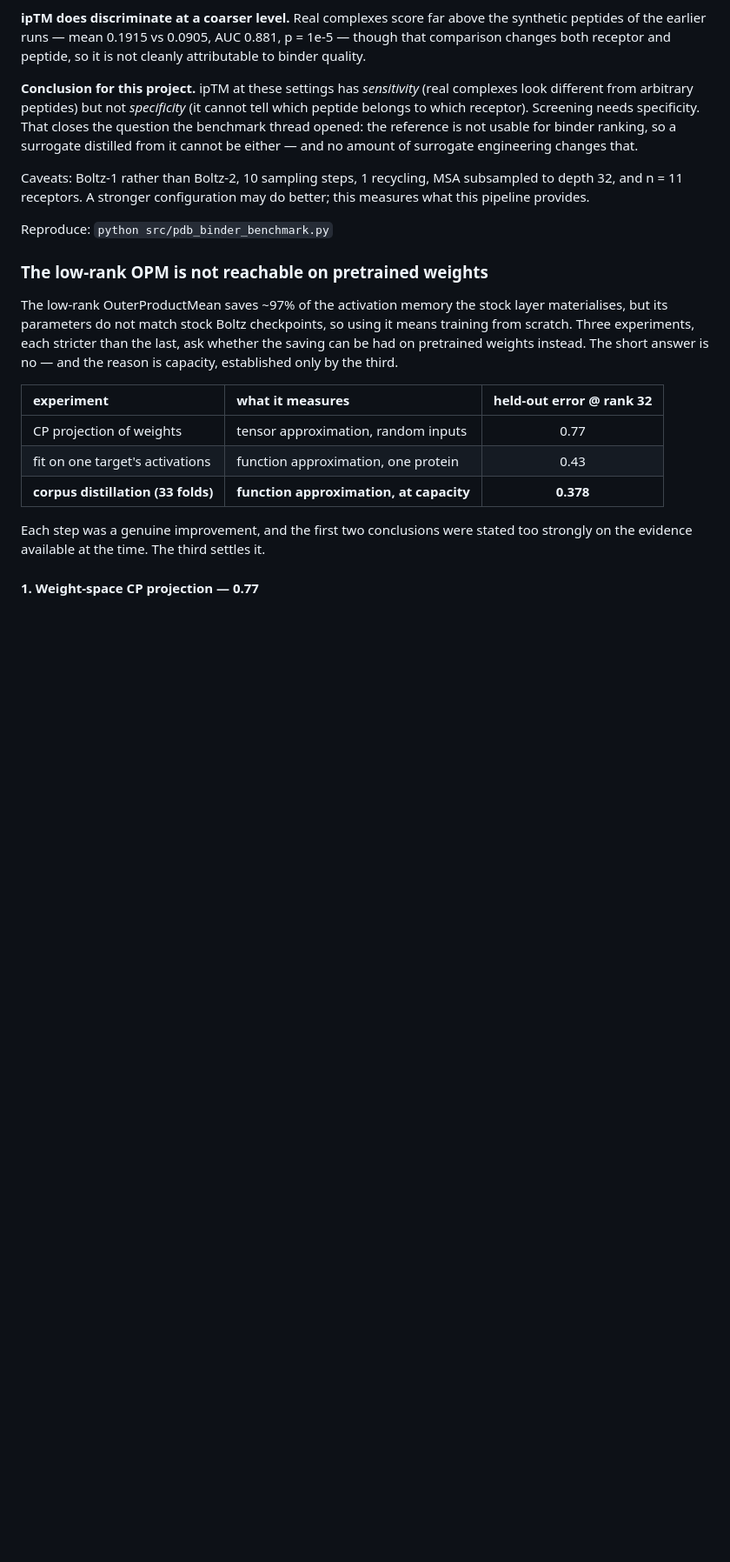
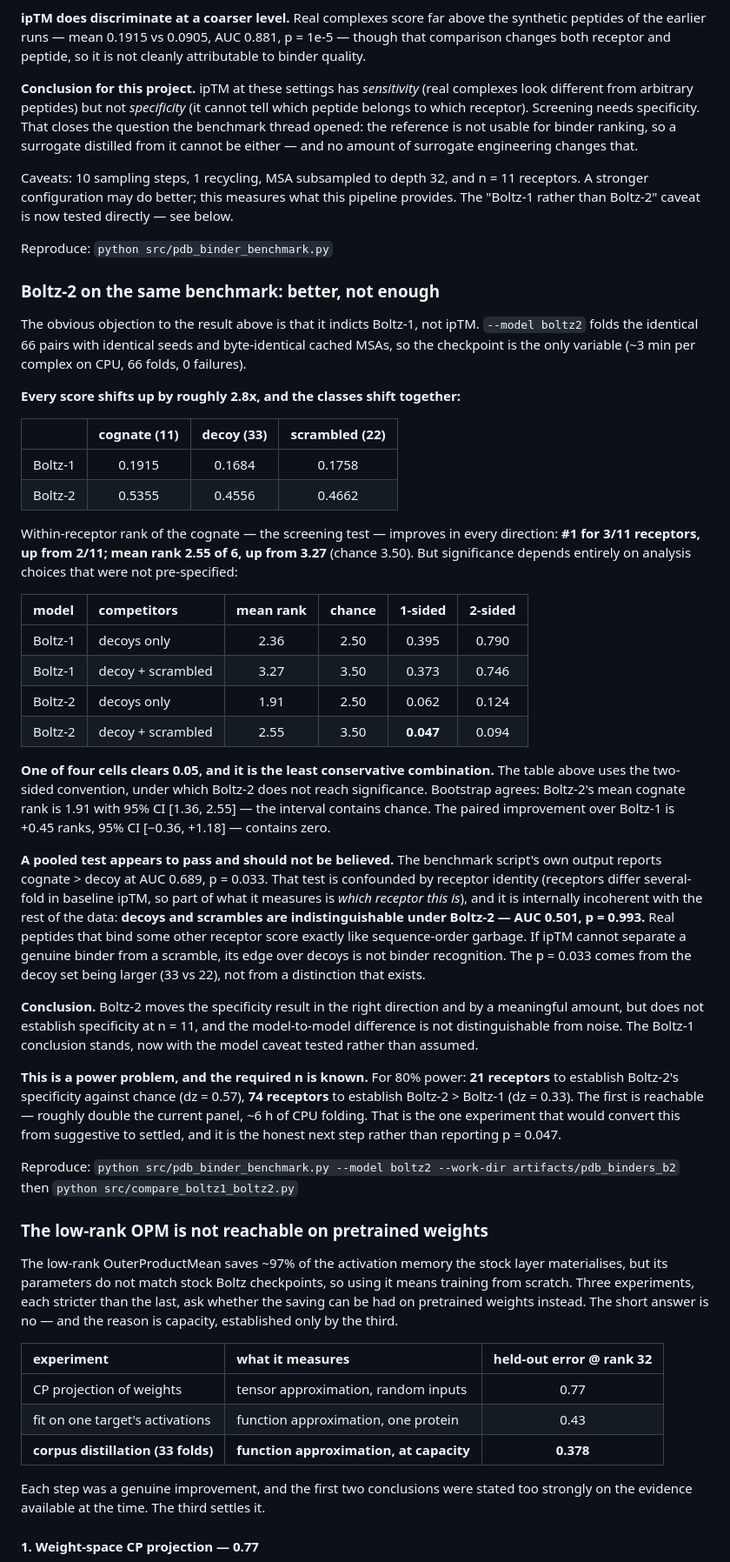
Before and after one commit to AkikJana/biomolecular-design-coreai, a Markdown page: README.md, the part around the change. Shown at 87% size. Drawn GitHub-style; blank space fills up the shorter version.

Commit message:
feat(bench): Boltz-2 on the binder benchmark -- better, still not significant
The PDB binder result carried "Boltz-1 rather than Boltz-2" as an untested
caveat. It is now tested: identical 66 pairs, identical seeds, byte-identical
cached MSAs, checkpoint as the only variable.

Boltz-2 improves the screening metric in every direction -- cognate #1 for
3/11 receptors (was 2/11), mean rank 2.55 of 6 (was 3.27, chance 3.50) -- and
raises every score ~2.8x. But it does not establish specificity at n=11:

  competitors        1-sided  2-sided
  decoys only          0.062    0.124
  decoy + scrambled    0.047    0.094

One of four cells clears 0.05 and it is the least conservative combination.
Bootstrap CI on the mean cognate rank is [1.36, 2.55] and contains chance;
the paired improvement over Boltz-1 is +0.45 with CI [-0.36, +1.18] and
contains zero. Reported two-sided, matching the convention already used for
the Boltz-1 number.

The benchmark's own pooled cognate>decoy test reports p=0.033 and should not
be believed: it is confounded by receptor identity, and decoys are
indistinguishable from scrambles under Boltz-2 (AUC 0.501, p=0.993). A signal
that cannot separate a real binder from a scramble is not recognising
binders; the pooled p reflects the decoy set being larger, not a real
distinction.

Power analysis gives the next step concretely: 21 receptors for 80% power on
specificity-vs-chance, 74 for Boltz-2 > Boltz-1. The former is ~6h of folding.

Co-Authored-By: Claude Opus 5 <noreply@anthropic.com>

```diff
--- a/README.md
+++ b/README.md
@@ -271,11 +271,70 @@ specificity. That closes the question the benchmark thread opened: the reference
 is not usable for binder ranking, so a surrogate distilled from it cannot be
 either — and no amount of surrogate engineering changes that.
 
-Caveats: Boltz-1 rather than Boltz-2, 10 sampling steps, 1 recycling, MSA
-subsampled to depth 32, and n = 11 receptors. A stronger configuration may do
-better; this measures what this pipeline provides.
+Caveats: 10 sampling steps, 1 recycling, MSA subsampled to depth 32, and
+n = 11 receptors. A stronger configuration may do better; this measures what
+this pipeline provides. The "Boltz-1 rather than Boltz-2" caveat is now tested
+directly — see below.
 
 Reproduce: `python src/pdb_binder_benchmark.py`
+
+### Boltz-2 on the same benchmark: better, not enough
+
+The obvious objection to the result above is that it indicts Boltz-1, not ipTM.
+`--model boltz2` folds the identical 66 pairs with identical seeds and
+byte-identical cached MSAs, so the checkpoint is the only variable (~3 min per
+complex on CPU, 66 folds, 0 failures).
+
+**Every score shifts up by roughly 2.8x, and the classes shift together:**
+
+| | cognate (11) | decoy (33) | scrambled (22) |
+| :--- | :---: | :---: | :---: |
+| Boltz-1 | 0.1915 | 0.1684 | 0.1758 |
+| Boltz-2 | 0.5355 | 0.4556 | 0.4662 |
+
+Within-receptor rank of the cognate — the screening test — improves in every
+direction: **#1 for 3/11 receptors, up from 2/11; mean rank 2.55 of 6, up from
+3.27** (chance 3.50). But significance depends entirely on analysis choices that
+were not pre-specified:
+
+| model | competitors | mean rank | chance | 1-sided | 2-sided |
+| :--- | :--- | :---: | :---: | :---: | :---: |
+| Boltz-1 | decoys only | 2.36 | 2.50 | 0.395 | 0.790 |
+| Boltz-1 | decoy + scrambled | 3.27 | 3.50 | 0.373 | 0.746 |
+| Boltz-2 | decoys only | 1.91 | 2.50 | 0.062 | 0.124 |
+| Boltz-2 | decoy + scrambled | 2.55 | 3.50 | **0.047** | 0.094 |
+
+**One of four cells clears 0.05, and it is the least conservative combination.**
+The table above uses the two-sided convention, under which Boltz-2 does not reach
+significance. Bootstrap agrees: Boltz-2's mean cognate rank is 1.91 with 95% CI
+[1.36, 2.55] — the interval contains chance. The paired improvement over Boltz-1
+is +0.45 ranks, 95% CI [−0.36, +1.18] — contains zero.
+
+**A pooled test appears to pass and should not be believed.** The benchmark
+script's own output reports cognate > decoy at AUC 0.689, p = 0.033. That test is
+confounded by receptor identity (receptors differ several-fold in baseline ipTM,
+so part of what it measures is *which receptor this is*), and it is internally
+incoherent with the rest of the data: **decoys and scrambles are
+indistinguishable under Boltz-2 — AUC 0.501, p = 0.993.** Real peptides that bind
+some other receptor score exactly like sequence-order garbage. If ipTM cannot
+separate a genuine binder from a scramble, its edge over decoys is not
+binder recognition. The p = 0.033 comes from the decoy set being larger (33 vs
+22), not from a distinction that exists.
+
+**Conclusion.** Boltz-2 moves the specificity result in the right direction and
+by a meaningful amount, but does not establish specificity at n = 11, and the
+model-to-model difference is not distinguishable from noise. The Boltz-1
+conclusion stands, now with the model caveat tested rather than assumed.
+
+**This is a power problem, and the required n is known.** For 80% power:
+**21 receptors** to establish Boltz-2's specificity against chance (dz = 0.57),
+**74 receptors** to establish Boltz-2 > Boltz-1 (dz = 0.33). The first is
+reachable — roughly double the current panel, ~6 h of CPU folding. That is the
+one experiment that would convert this from suggestive to settled, and it is the
+honest next step rather than reporting p = 0.047.
+
+Reproduce: `python src/pdb_binder_benchmark.py --model boltz2 --work-dir artifacts/pdb_binders_b2`
+then `python src/compare_boltz1_boltz2.py`
 
 ### The low-rank OPM is not reachable on pretrained weights
 
```
